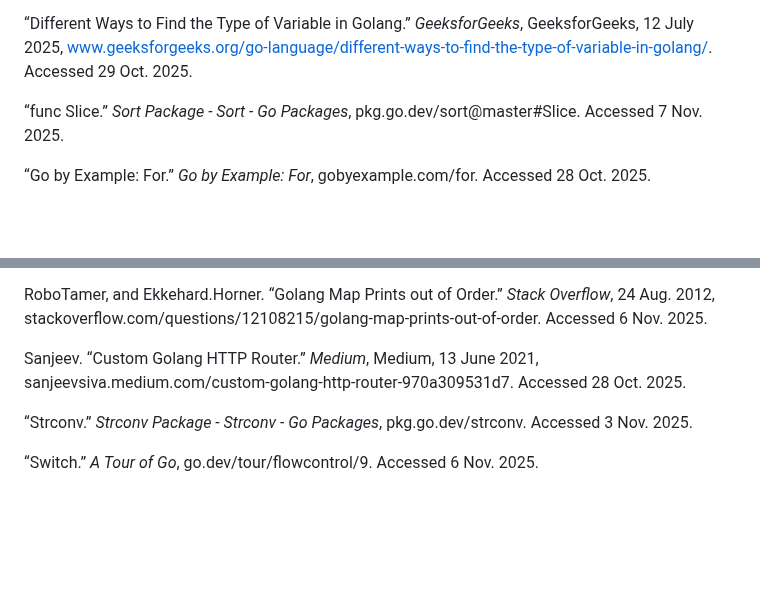
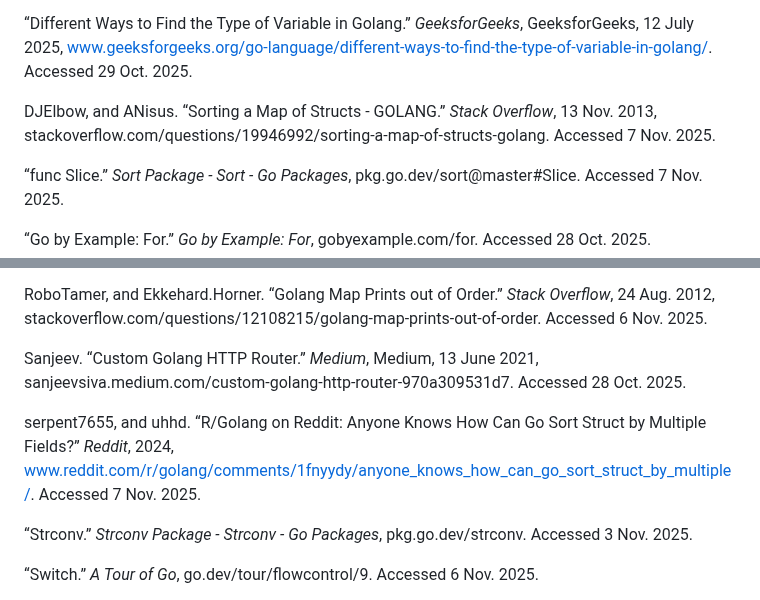
Before and after one commit to jwGitHub9860/CRM_Backend, a Markdown page: README.md, 2 parts joined by grey strips. GitHub-like rendering; blank space fills up the shorter version.

Commit message:
docs: Add two references to update "README.md" file
Add two references for sorting "map[uint32]struct" by field in "struct" to "Credits" section to update "README.md" file

```diff
--- a/README.md
+++ b/README.md
@@ -32,6 +32,8 @@ Dave, and Juan Carlos Garcia. “Sorting Unsigned Ints in Go.” _Stack Overflow
 “Different Ways to Concatenate Two Strings in Golang.” _GeeksforGeeks_, GeeksforGeeks, 28 Oct. 2024, www.geeksforgeeks.org/go-language/different-ways-to-concatenate-two-strings-in-golang/#using-the-operator. Accessed 6 Nov. 2025.
 
 “Different Ways to Find the Type of Variable in Golang.” _GeeksforGeeks_, GeeksforGeeks, 12 July 2025, www.geeksforgeeks.org/go-language/different-ways-to-find-the-type-of-variable-in-golang/. Accessed 29 Oct. 2025.
+
+DJElbow, and ANisus. “Sorting a Map of Structs - GOLANG.” _Stack Overflow_, 13 Nov. 2013, stackoverflow.com/questions/19946992/sorting-a-map-of-structs-golang. Accessed 7 Nov. 2025.
 
 “func Slice.” _Sort Package - Sort - Go Packages_, pkg.go.dev/sort@master#Slice. Accessed 7 Nov. 2025.
 
@@ -77,6 +79,8 @@ RoboTamer, and Ekkehard.Horner. “Golang Map Prints out of Order.” _Stack Ove
 
 Sanjeev. “Custom Golang HTTP Router.” _Medium_, Medium, 13 June 2021, sanjeevsiva.medium.com/custom-golang-http-router-970a309531d7. Accessed 28 Oct. 2025.
 
+serpent7655, and uhhd. “R/Golang on Reddit: Anyone Knows How Can Go Sort Struct by Multiple Fields?” _Reddit_, 2024, www.reddit.com/r/golang/comments/1fnyydy/anyone_knows_how_can_go_sort_struct_by_multiple/. Accessed 7 Nov. 2025.
+
 “Strconv.” _Strconv Package - Strconv - Go Packages_, pkg.go.dev/strconv. Accessed 3 Nov. 2025.
 
 “Switch.” _A Tour of Go_, go.dev/tour/flowcontrol/9. Accessed 6 Nov. 2025.
```
